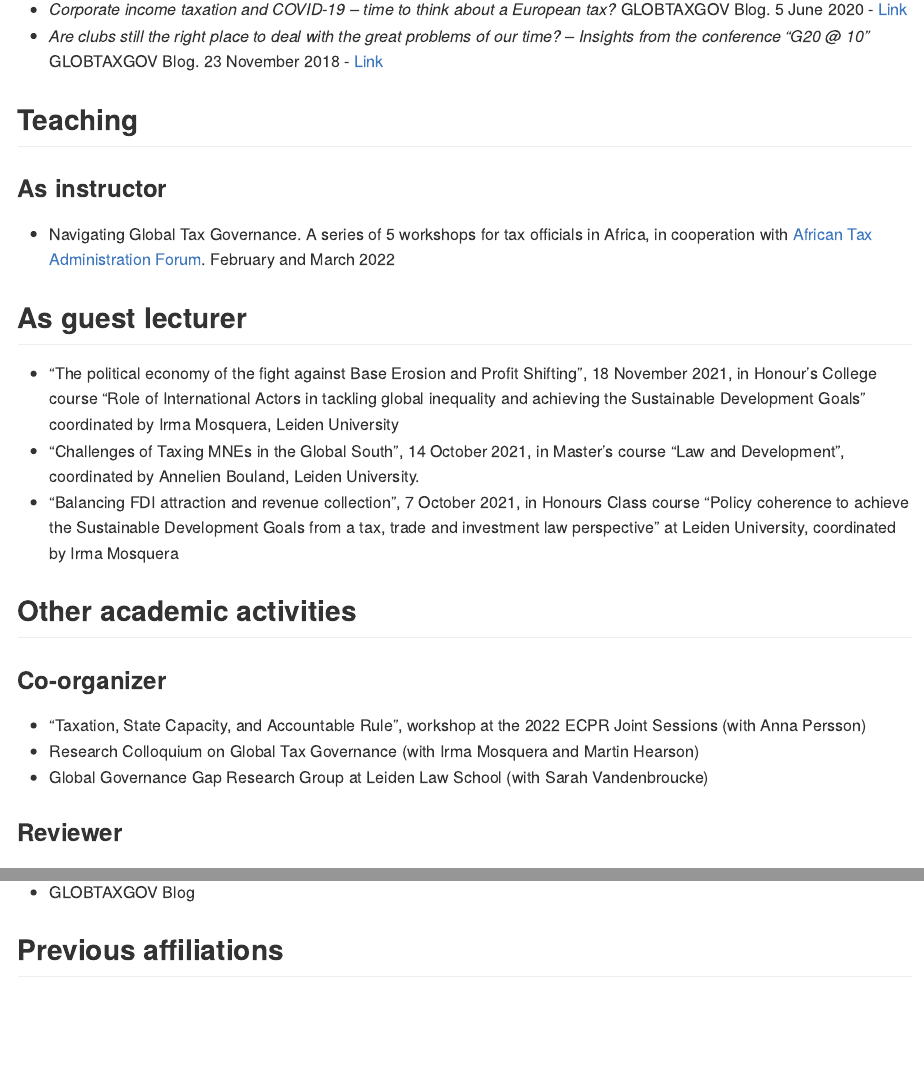
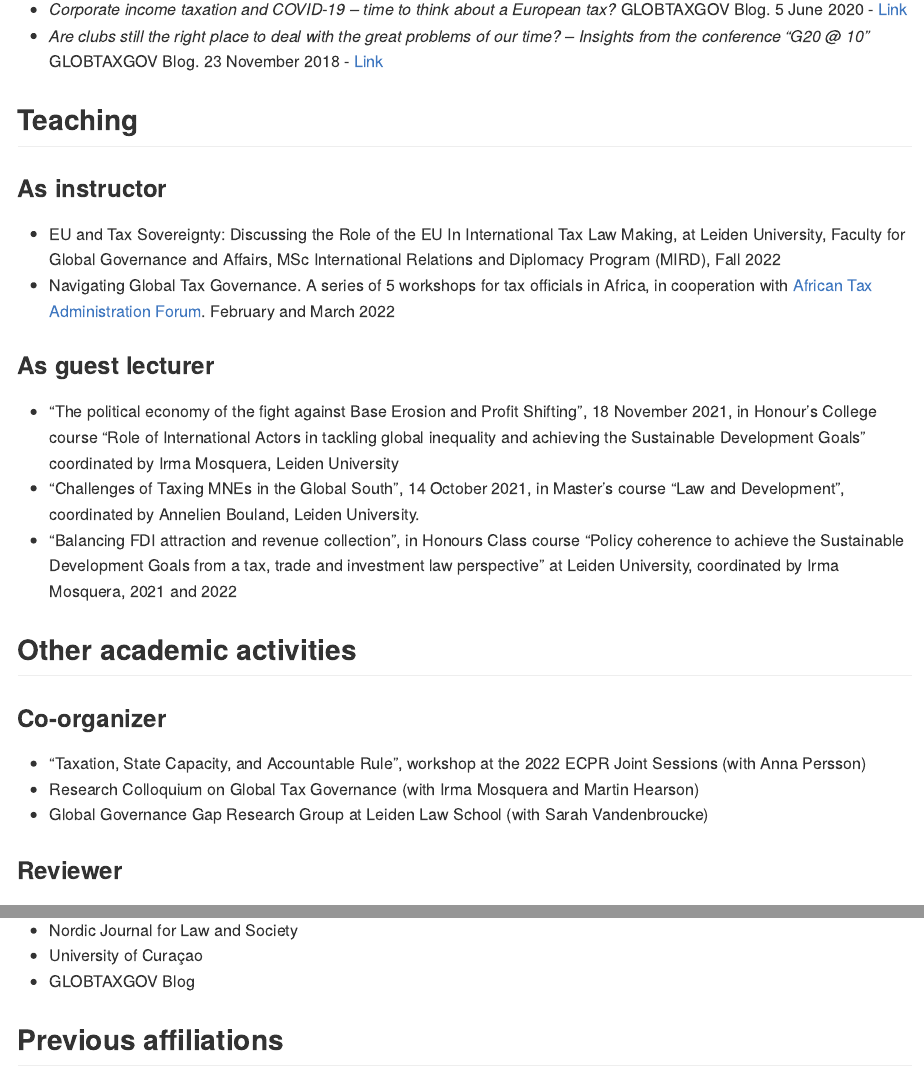
Before and after one commit to fheitmueller/cv, an R Markdown document (index.Rmd): the page in a window 1100 px wide, from 1370 px down, and a second part further down, joined at a grey line. The pictures show the output file index.md that the author committed with the source, drawn offline in the style of GitHub.

Commit message:
update November

```diff
--- a/index.Rmd
+++ b/index.Rmd
@@ -43,12 +43,13 @@ I am a PhD Candidate at Leiden University's Institute for Tax Law and Economics
 
 ## Teaching
 ### As instructor
+* EU and Tax Sovereignty: Discussing the Role of the EU In International Tax Law Making, at Leiden University, Faculty for Global Governance and Affairs, MSc International Relations and Diplomacy Program (MIRD), Fall 2022
 * Navigating Global Tax Governance. A series of 5 workshops for tax officials in Africa, in cooperation with [African Tax Administration Forum](www.ataftax.org/). February and March 2022
 
 ### As guest lecturer
 * "The political economy of the fight against Base Erosion and Profit Shifting", 18 November 2021, in Honour’s College course “Role of International Actors in tackling global inequality and achieving the Sustainable Development Goals” coordinated by Irma Mosquera, Leiden University
 * "Challenges of Taxing MNEs in the Global South", 14 October 2021, in Master’s course “Law and Development”, coordinated by Annelien Bouland, Leiden University.
-*	"Balancing FDI attraction and revenue collection", 7 October 2021, in Honours Class course “Policy coherence to achieve the Sustainable Development Goals from a tax, trade and investment law perspective” at Leiden University, coordinated by Irma Mosquera
+*	"Balancing FDI attraction and revenue collection", in Honours Class course “Policy coherence to achieve the Sustainable Development Goals from a tax, trade and investment law perspective” at Leiden University, coordinated by Irma Mosquera, 2021 and 2022
 
 
 ## Other academic activities
@@ -61,5 +63,6 @@ I am a PhD Candidate at Leiden University's Institute for Tax Law and Economics
 * Regulation & Governance
 * Nordic Journal for Law and Society
+* University of Curaçao
 * GLOBTAXGOV Blog
 
 ## Previous affiliations
```
Also changed, not shown: cv_Heitmuller.pdf, index.md, index.Rmd (1 more changed lines), 1 other file.
